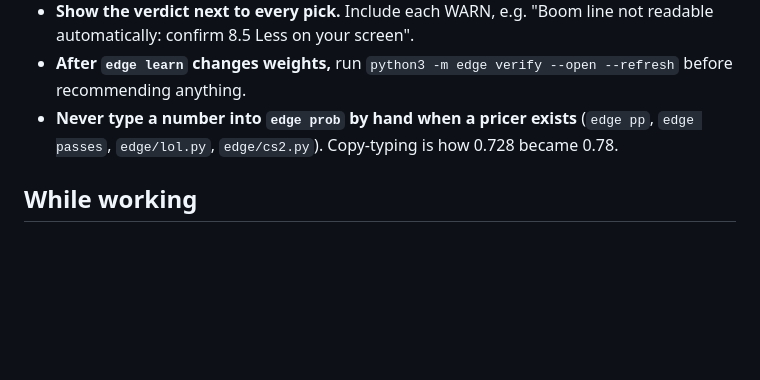
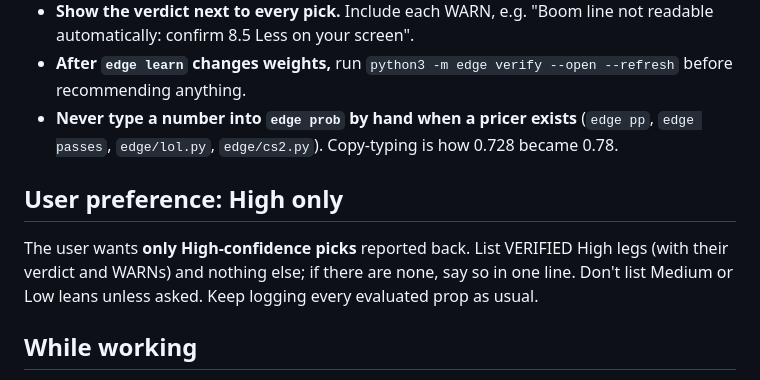
Before and after one commit to ericc112/test, a Markdown page: CLAUDE.md, the part around the change. Rendered like a GitHub page; blank space fills up the shorter version.

Commit message:
Record user preference: report only High-confidence picks
Co-Authored-By: Claude Opus 5.5 <noreply@anthropic.com>
Claude-Session: https://claude.ai/code/session_01BPmHFK3moPfNRKHWcK6haY

```diff
--- a/CLAUDE.md
+++ b/CLAUDE.md
@@ -31,6 +31,9 @@ Every pick you name to the user, at any confidence, must pass `python3 -m edge v
 - **After `edge learn` changes weights,** run `python3 -m edge verify --open --refresh` before recommending anything.
 - **Never type a number into `edge prob` by hand when a pricer exists** (`edge pp`, `edge passes`, `edge/lol.py`, `edge/cs2.py`). Copy-typing is how 0.728 became 0.78.
 
+## User preference: High only
+The user wants **only High-confidence picks** reported back. List VERIFIED High legs (with their verdict and WARNs) and nothing else; if there are none, say so in one line. Don't list Medium or Low leans unless asked. Keep logging every evaluated prop as usual.
+
 ## While working
 - For a PrizePicks board, start with `python3 -m edge pp --league <CS2|UCL|...> [--match TEAM] --log`: it prices every supported prop with the same blend and gates, marks MORE-ONLY lines (no under available) and thin or new-to-team players. Read the flagged legs yourself before recommending anything.
 - Final probabilities come from `python3 -m edge prob --model .. --market .. --hist .. --hist-n .. --segment sport:market:side`. Report the confidence it returns; don't override it upward.
```
